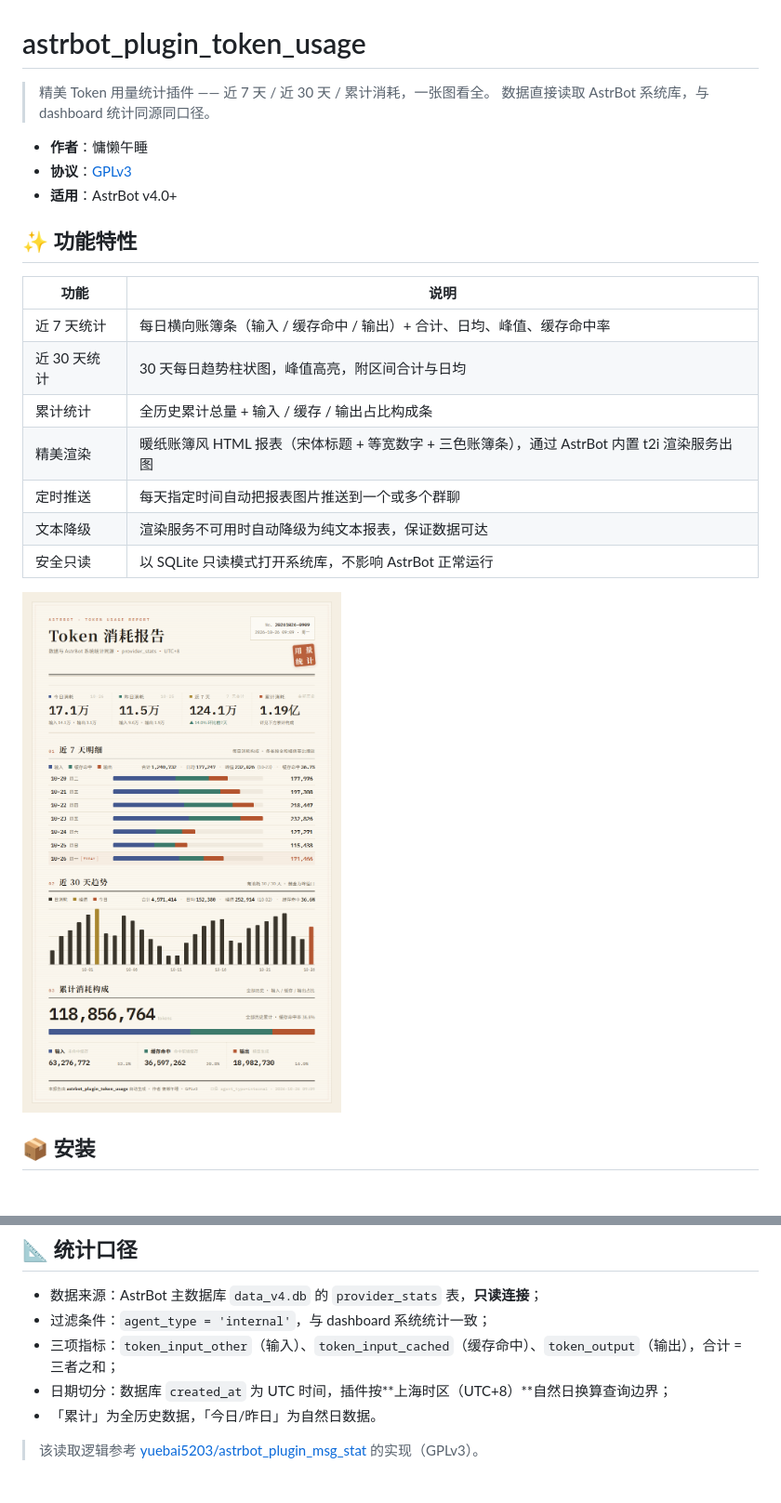
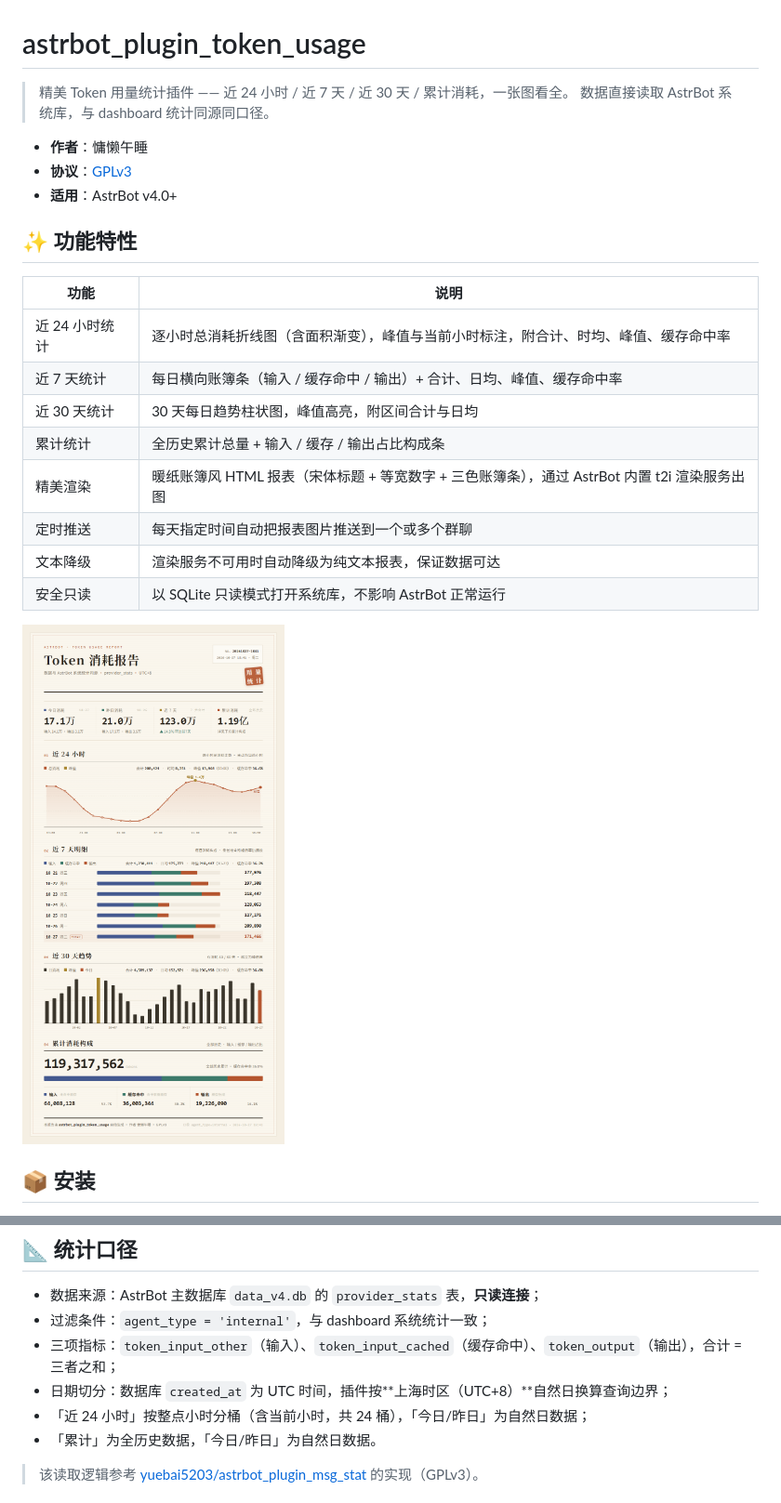
Before and after one commit to yonglanws/astrbot_plugin_token_usage, a Markdown page: README.md, 2 parts joined by grey strips. Shown at 93% size. GitHub-like rendering; pictures changed too: preview.png.

Commit message:
feat: 新增近 24 小时 Token 折线图
- TokenDB.hourly_usage(24)：按整点小时分桶查询（上海时区，含当前小时）
- 页面新增 01 近 24 小时区块：SVG 折线 + 面积渐变，峰值/当前小时标注，合计/时均/峰值/缓存命中率
- 原 7 天/30 天/累计区块顺延为 02/03/04
- 文本降级报表同步加入近 24 小时摘要
- 版本升至 v1.1.0

```diff
--- a/README.md
+++ b/README.md
@@ -1,6 +1,6 @@
 # astrbot_plugin_token_usage
 
-> 精美 Token 用量统计插件 —— 近 7 天 / 近 30 天 / 累计消耗，一张图看全。
+> 精美 Token 用量统计插件 —— 近 24 小时 / 近 7 天 / 近 30 天 / 累计消耗，一张图看全。
 > 数据直接读取 AstrBot 系统库，与 dashboard 统计同源同口径。
 
 - **作者**：慵懒午睡
@@ -11,6 +11,7 @@
 
 | 功能 | 说明 |
 | --- | --- |
+| 近 24 小时统计 | 逐小时总消耗折线图（含面积渐变），峰值与当前小时标注，附合计、时均、峰值、缓存命中率 |
 | 近 7 天统计 | 每日横向账簿条（输入 / 缓存命中 / 输出）+ 合计、日均、峰值、缓存命中率 |
 | 近 30 天统计 | 30 天每日趋势柱状图，峰值高亮，附区间合计与日均 |
 | 累计统计 | 全历史累计总量 + 输入 / 缓存 / 输出占比构成条 |
@@ -66,6 +67,7 @@
 - 过滤条件：`agent_type = 'internal'`，与 dashboard 系统统计一致；
 - 三项指标：`token_input_other`（输入）、`token_input_cached`（缓存命中）、`token_output`（输出），合计 = 三者之和；
 - 日期切分：数据库 `created_at` 为 UTC 时间，插件按**上海时区（UTC+8）**自然日换算查询边界；
+- 「近 24 小时」按整点小时分桶（含当前小时，共 24 桶），「今日/昨日」为自然日数据；
 - 「累计」为全历史数据，「今日/昨日」为自然日数据。
 
 > 该读取逻辑参考 [yuebai5203/astrbot_plugin_msg_stat](https://github.com/yuebai5203/astrbot_plugin_msg_stat) 的实现（GPLv3）。
```
Also changed, not shown: 6 other files.
